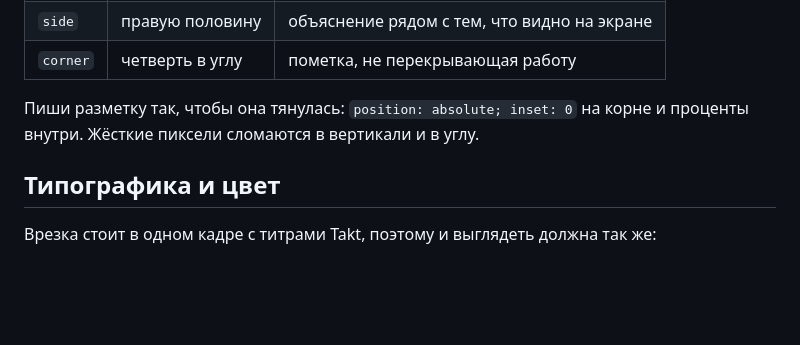
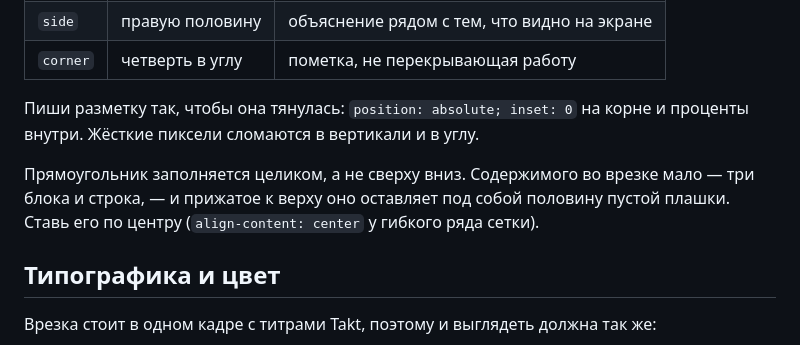
Before and after one commit to Braidner/takt, a Markdown page: references/inserts.md, the part around the change. Drawn GitHub-style; blank space fills up the shorter version.

Commit message:
Справочник врезок: прямоугольник заполняется целиком
Первая же собранная врезка встала прижатой к верху, оставив под собой
половину пустой плашки: содержимого во врезке мало, а места ей даётся
много. В справочнике об этом не было ни слова, и следующая повторила бы
перекос.

Co-Authored-By: Claude Opus 5 <noreply@anthropic.com>

```diff
--- a/references/inserts.md
+++ b/references/inserts.md
@@ -57,6 +57,10 @@ $TAKT_HOME/projects/<id>/inserts/откуда-данные.html
 Пиши разметку так, чтобы она тянулась: `position: absolute; inset: 0` на корне и
 проценты внутри. Жёсткие пиксели сломаются в вертикали и в углу.
 
+Прямоугольник заполняется целиком, а не сверху вниз. Содержимого во врезке мало —
+три блока и строка, — и прижатое к верху оно оставляет под собой половину пустой
+плашки. Ставь его по центру (`align-content: center` у гибкого ряда сетки).
+
 ## Типографика и цвет
 
 Врезка стоит в одном кадре с титрами Takt, поэтому и выглядеть должна так же:
```
